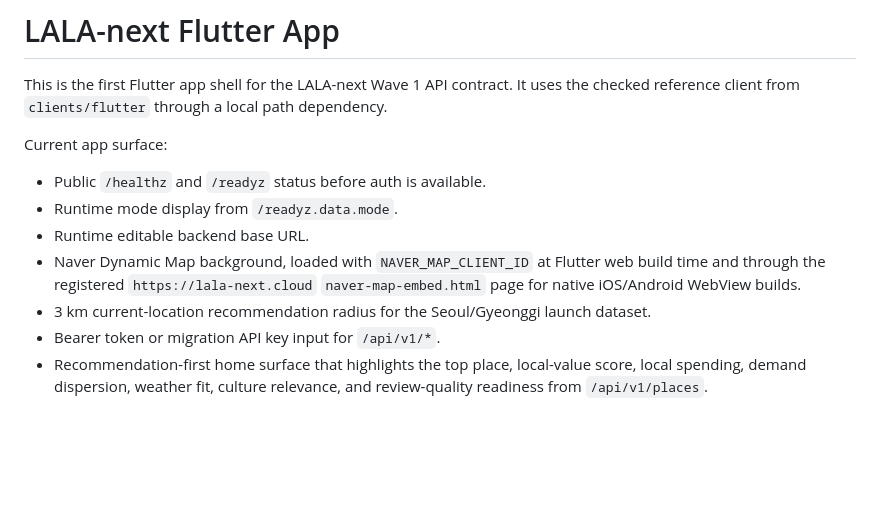
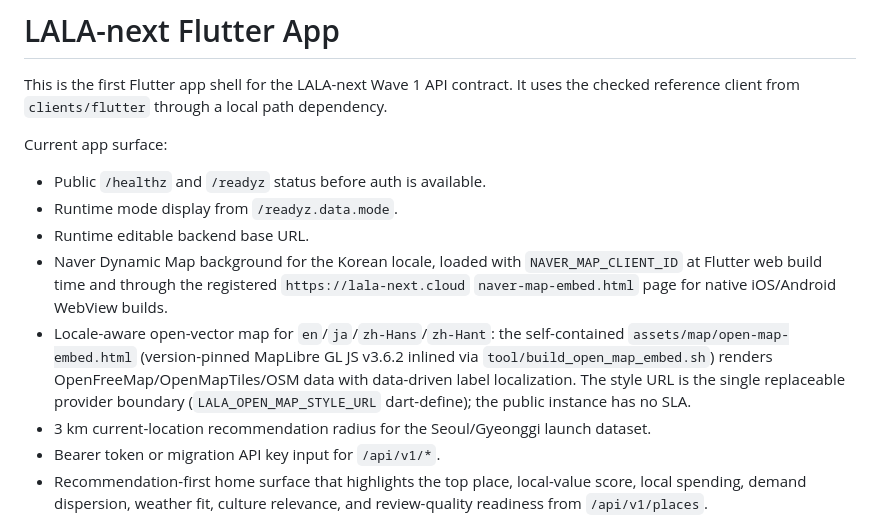
Before and after one commit to 3dt-1st-org/LALA-next, a Markdown page: apps/flutter_app/README.md, the part around the change. GitHub-like rendering; blank space fills up the shorter version.

```diff
--- a/apps/flutter_app/README.md
+++ b/apps/flutter_app/README.md
@@ -9,9 +9,16 @@ Current app surface:
 - Public `/healthz` and `/readyz` status before auth is available.
 - Runtime mode display from `/readyz.data.mode`.
 - Runtime editable backend base URL.
-- Naver Dynamic Map background, loaded with `NAVER_MAP_CLIENT_ID` at Flutter web
-  build time and through the registered `https://lala-next.cloud`
-  `naver-map-embed.html` page for native iOS/Android WebView builds.
+- Naver Dynamic Map background for the Korean locale, loaded with
+  `NAVER_MAP_CLIENT_ID` at Flutter web build time and through the registered
+  `https://lala-next.cloud` `naver-map-embed.html` page for native iOS/Android
+  WebView builds.
+- Locale-aware open-vector map for `en`/`ja`/`zh-Hans`/`zh-Hant`: the
+  self-contained `assets/map/open-map-embed.html` (version-pinned MapLibre GL
+  JS v3.6.2 inlined via `tool/build_open_map_embed.sh`) renders
+  OpenFreeMap/OpenMapTiles/OSM data with data-driven label localization. The
+  style URL is the single replaceable provider boundary
+  (`LALA_OPEN_MAP_STYLE_URL` dart-define); the public instance has no SLA.
 - 3 km current-location recommendation radius for the Seoul/Gyeonggi launch dataset.
 - Bearer token or migration API key input for `/api/v1/*`.
 - Recommendation-first home surface that highlights the top place, local-value
```
Also changed, not shown: docs/planning/naver-map-migration-plan.md (+61 -1 lines).
